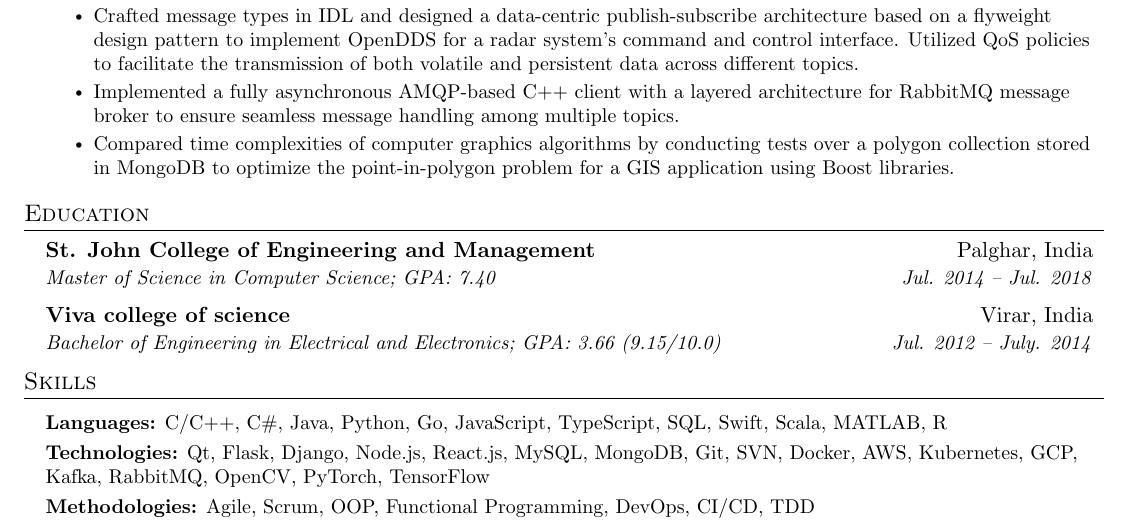
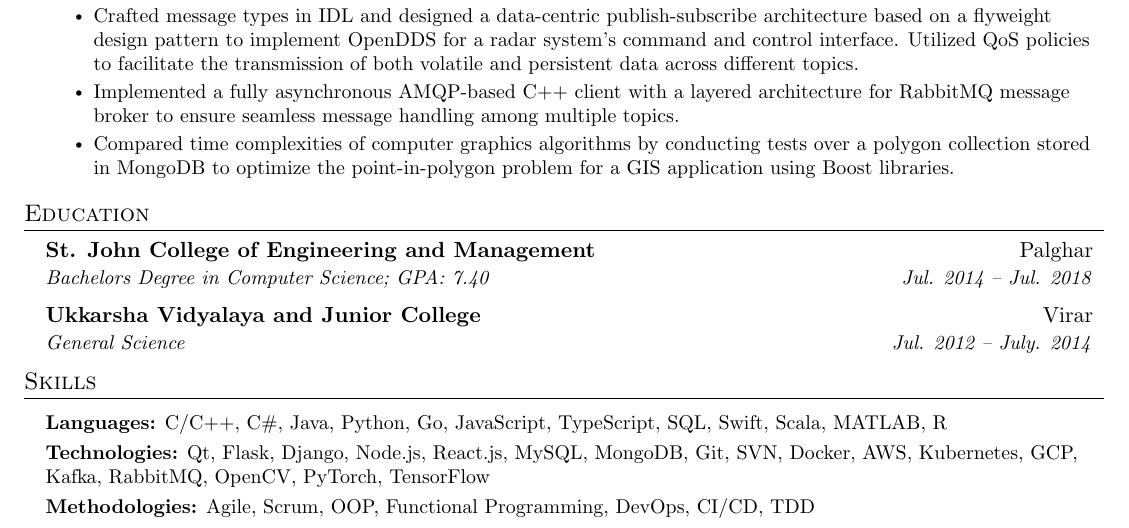
Before and after one commit to devBhaskar98/bhaskar_resume_latex, a LaTeX CV (resume.tex): part of page 1 of 2, cut so that both start at the same text. Compiled offline with pdfLaTeX.

Commit message:
added education

```diff
--- a/resume.tex
+++ b/resume.tex
@@ -66,16 +67,15 @@
 
   \resumeSubHeadingListEnd
 
-
 %-----------EDUCATION-----------------
 \section{Education}
   \resumeSubHeadingListStart
     \resumeSubheading
-      {St. John College of Engineering and Management}{Palghar, India}
-      {Master of Science in Computer Science;  GPA: 7.40}{Jul. 2014 -- Jul. 2018}
+      {St. John College of Engineering and Management}{Palghar}
+      {Bachelors Degree in Computer Science;  GPA: 7.40}{Jul. 2014 -- Jul. 2018}
     \resumeSubheading
-      {Viva college of science}{Virar, India}
-      {Bachelor of Engineering in Electrical and Electronics;  GPA: 3.66 (9.15/10.0)}{Jul. 2012 -- July. 2014}
+      {Ukkarsha Vidyalaya and Junior College}{Virar}
+      {General Science}{Jul. 2012 -- July. 2014}
   \resumeSubHeadingListEnd
 
 
```
Also changed, not shown: resume.tex (1 more changed lines).
